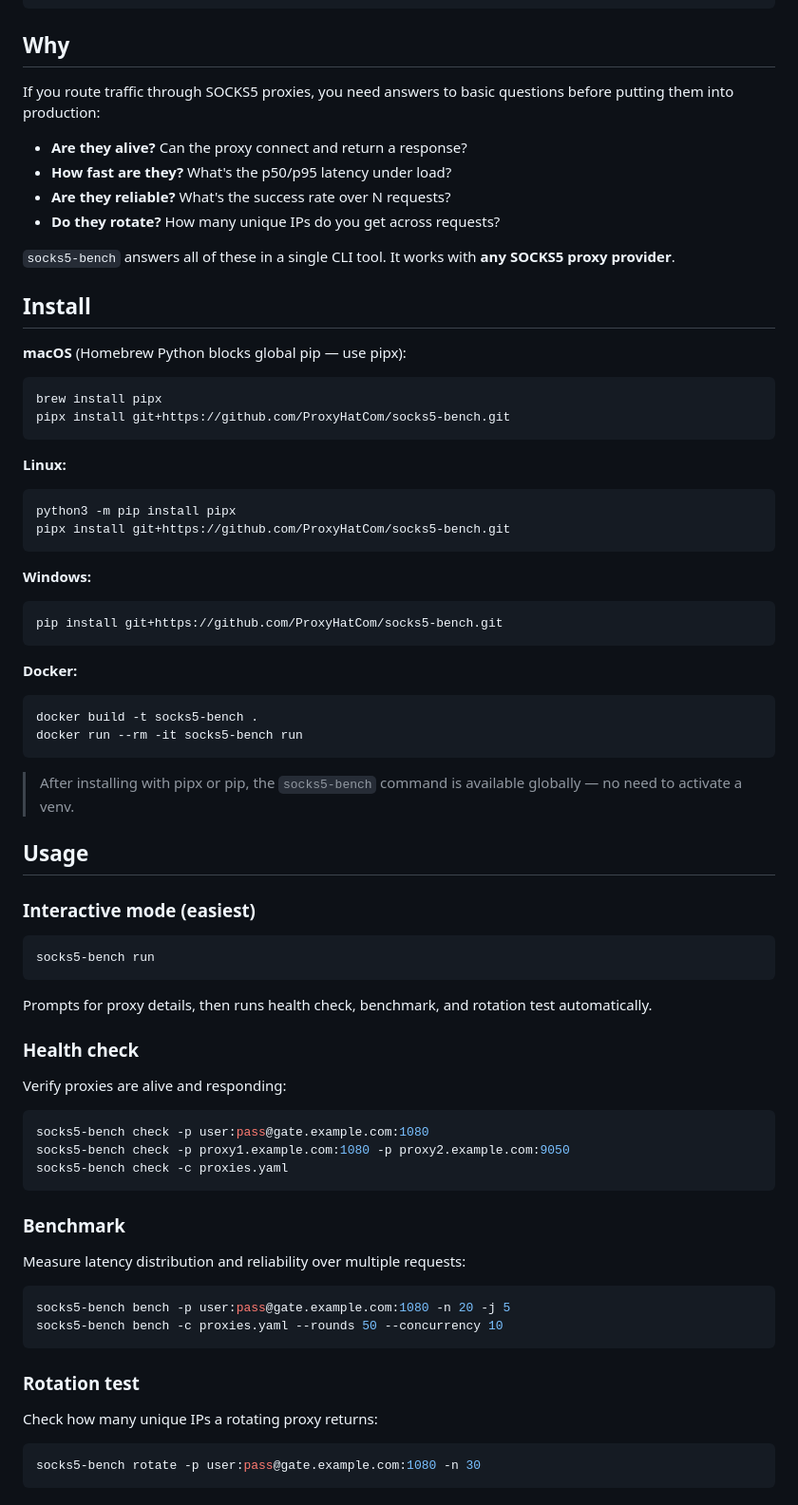
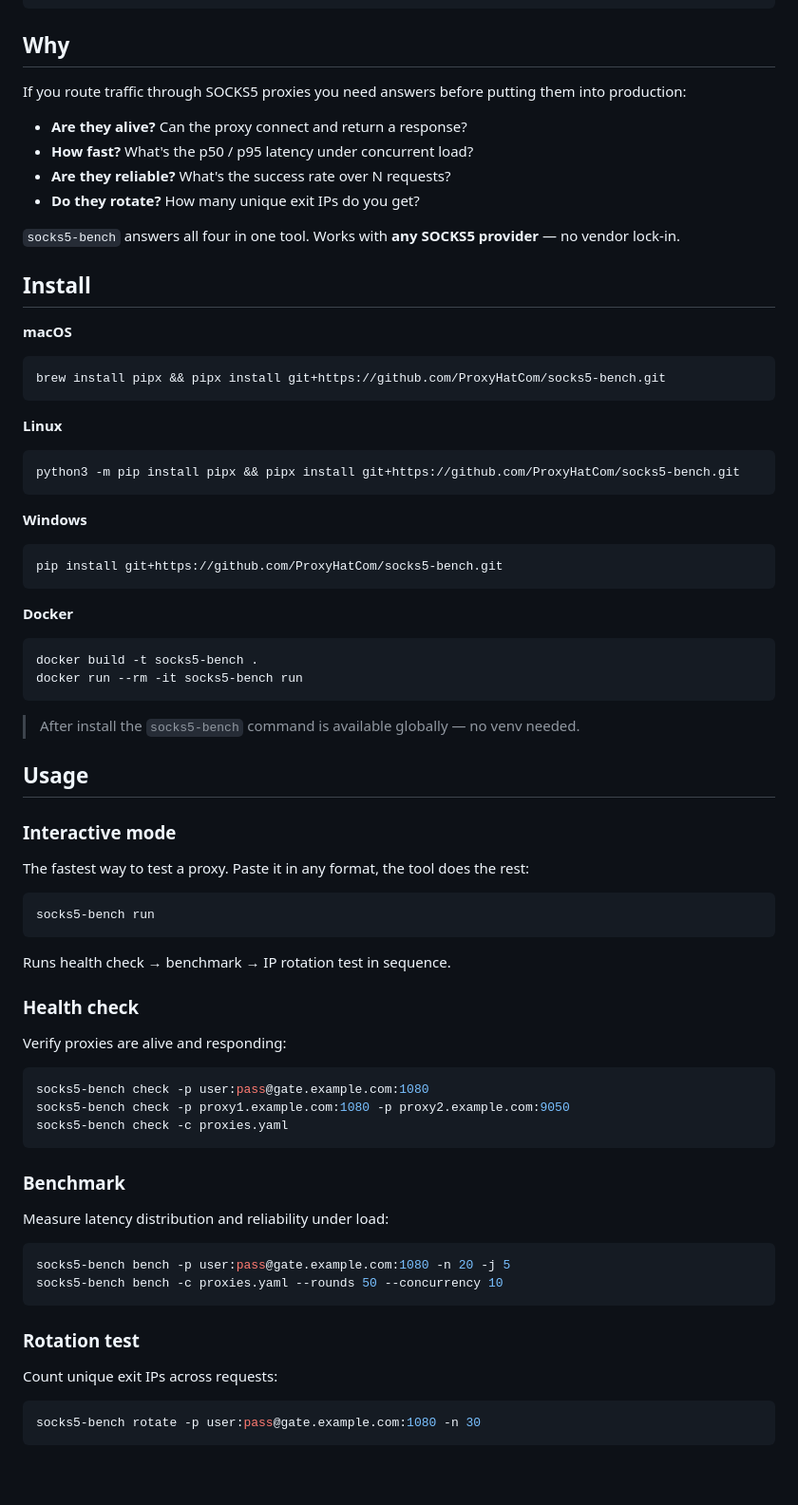
Before and after one commit to ProxyHatCom/socks5-bench, a Markdown page: README.md, the part around one of its changes. Shown at 95% size. GitHub-like rendering; blank space fills up the shorter version.

````diff
--- a/README.md
+++ b/README.md
@@ -71,55 +64,55 @@ socks5-bench interactive mode
 
 ## Why
 
-If you route traffic through SOCKS5 proxies, you need answers to basic questions before putting them into production:
+If you route traffic through SOCKS5 proxies you need answers before putting them into production:
 
 - **Are they alive?** Can the proxy connect and return a response?
-- **How fast are they?** What's the p50/p95 latency under load?
+- **How fast?** What's the p50 / p95 latency under concurrent load?
 - **Are they reliable?** What's the success rate over N requests?
-- **Do they rotate?** How many unique IPs do you get across requests?
+- **Do they rotate?** How many unique exit IPs do you get?
 
-`socks5-bench` answers all of these in a single CLI tool. It works with **any SOCKS5 proxy provider**.
+`socks5-bench` answers all four in one tool. Works with **any SOCKS5 provider** — no vendor lock-in.
 
 ## Install
 
-**macOS** (Homebrew Python blocks global pip — use pipx):
+**macOS**
 
 ```bash
-brew install pipx
-pipx install git+https://github.com/ProxyHatCom/socks5-bench.git
+brew install pipx && pipx install git+https://github.com/ProxyHatCom/socks5-bench.git
 ```
 
-**Linux:**
+**Linux**
 
 ```bash
-python3 -m pip install pipx
-pipx install git+https://github.com/ProxyHatCom/socks5-bench.git
+python3 -m pip install pipx && pipx install git+https://github.com/ProxyHatCom/socks5-bench.git
 ```
 
-**Windows:**
+**Windows**
 
 ```bash
 pip install git+https://github.com/ProxyHatCom/socks5-bench.git
 ```
 
-**Docker:**
+**Docker**
 
 ```bash
 docker build -t socks5-bench .
 docker run --rm -it socks5-bench run
 ```
 
-> After installing with pipx or pip, the `socks5-bench` command is available globally — no need to activate a venv.
+> After install the `socks5-bench` command is available globally — no venv needed.
 
 ## Usage
 
-### Interactive mode (easiest)
+### Interactive mode
+
+The fastest way to test a proxy. Paste it in any format, the tool does the rest:
 
 ```bash
 socks5-bench run
 ```
 
-Prompts for proxy details, then runs health check, benchmark, and rotation test automatically.
+Runs health check → benchmark → IP rotation test in sequence.
 
 ### Health check
 
@@ -133,7 +126,7 @@ socks5-bench check -c proxies.yaml
 
 ### Benchmark
 
-Measure latency distribution and reliability over multiple requests:
+Measure latency distribution and reliability under load:
 
 ```bash
 socks5-bench bench -p user:pass@gate.example.com:1080 -n 20 -j 5
@@ -142,7 +135,7 @@ socks5-bench bench -c proxies.yaml --rounds 50 --concurrency 10
 
 ### Rotation test
 
-Check how many unique IPs a rotating proxy returns:
+Count unique exit IPs across requests:
 
 ```bash
 socks5-bench rotate -p user:pass@gate.example.com:1080 -n 30
````
Also changed, not shown: other parts of README.md (+32 -39 lines).
